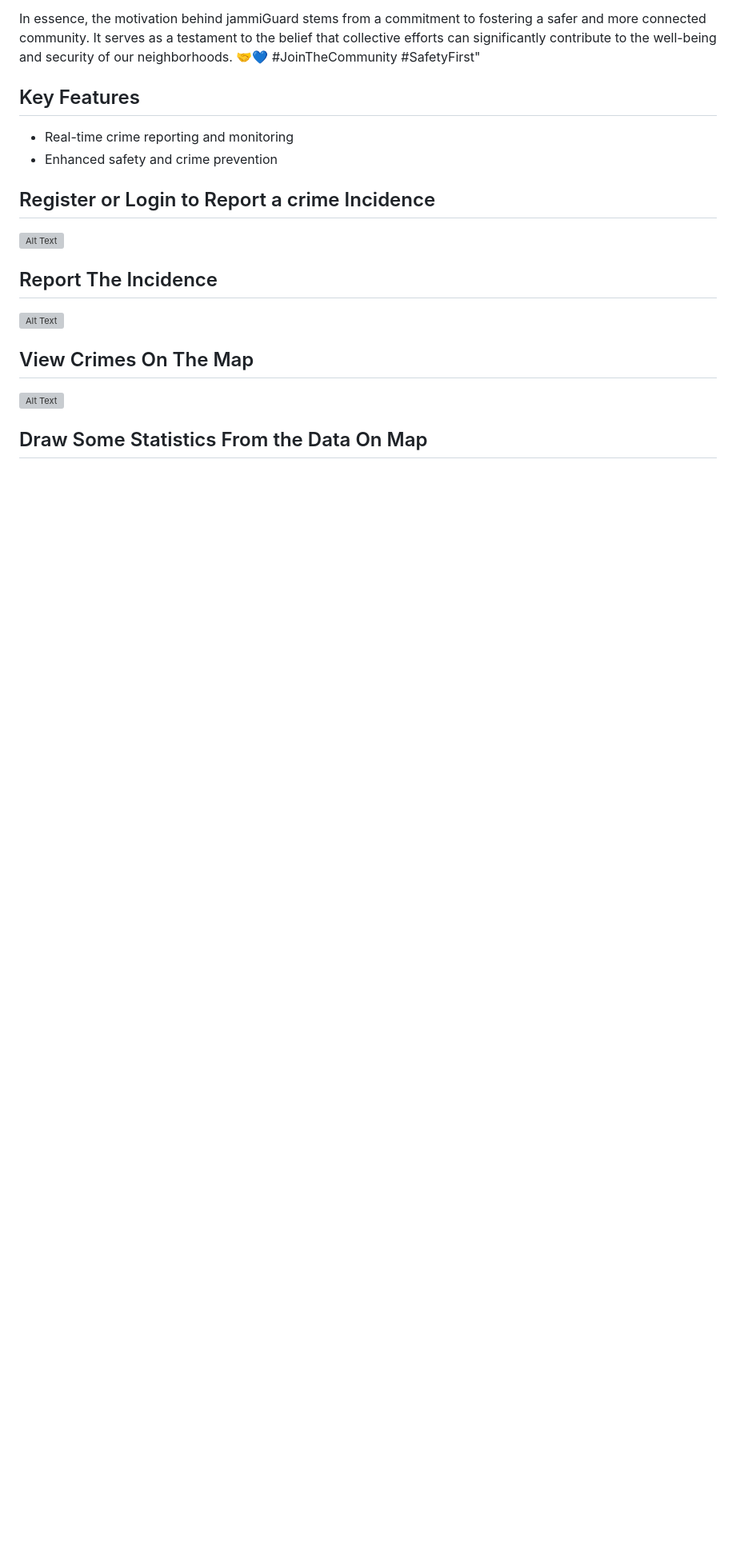
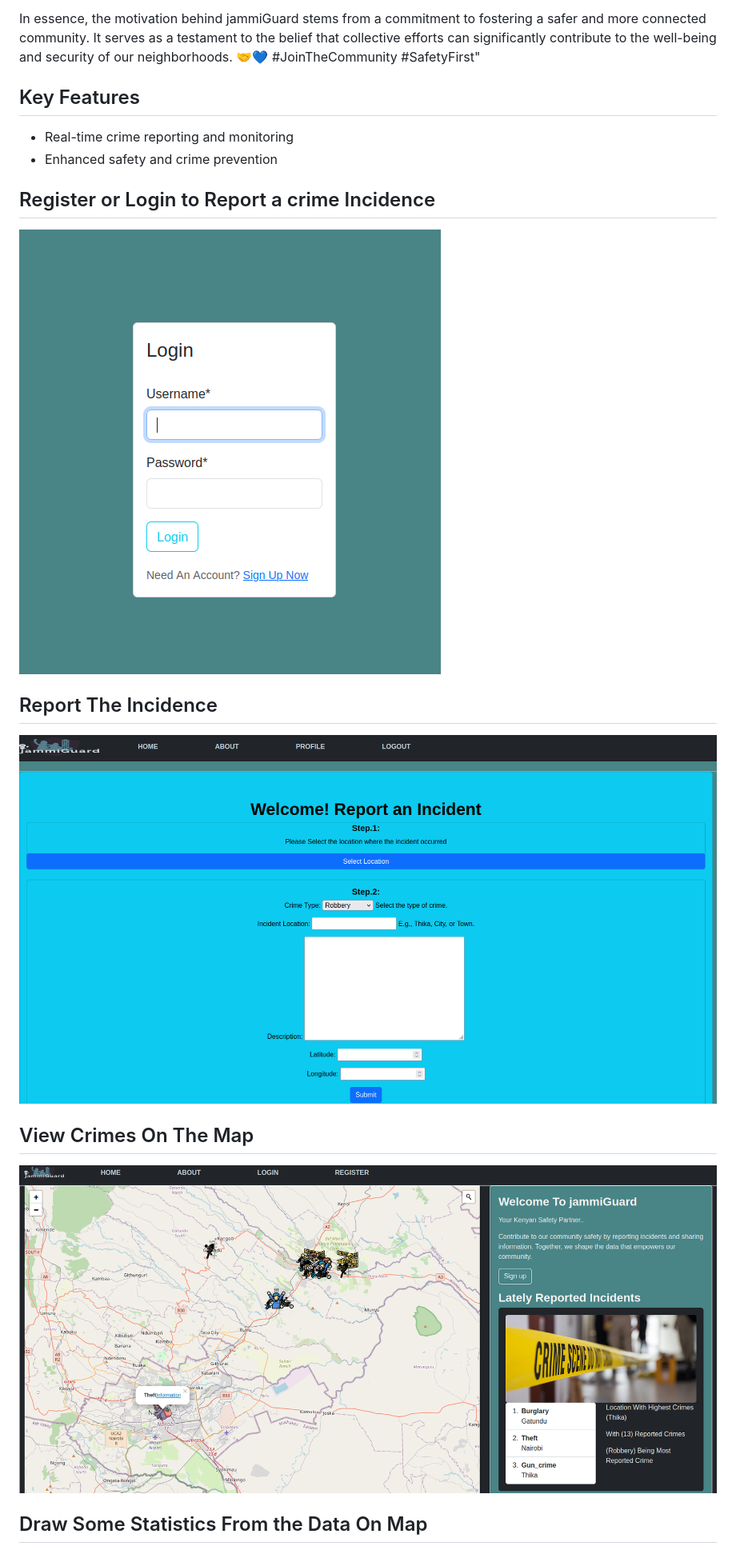
Before and after one commit to eddybrownent/jammiGuard_app, a Markdown page: README.md, the part around one of its changes. Shown at 80% size. GitHub-like rendering; blank space fills up the shorter version; grey boxes are pictures that could not be loaded.

Commit message:
improving  the README.md

```diff
--- a/README.md
+++ b/README.md
@@ -34,12 +34,12 @@ In essence, the motivation behind jammiGuard stems from a commitment to fosterin
 - Enhanced safety and crime prevention
 
 ## Register or Login to Report a crime Incidence
-![Alt Text](https://github.com/eddybrownent/jammiGuard_app/screenshots/Screenshot_2023-11-14_12-36-16.png)
+![Alt Text](https://github.com/eddybrownent/jammiGuard_app/blob/main/screenshots/Screenshot_2023-11-14_12-36-16.png)
 
 ## Report The Incidence
-![Alt Text](https://github.com/eddybrownent/jammiGuard_app/screenshots/Screenshot_2023-11-14_12-19-28.png)
+![Alt Text](https://github.com/eddybrownent/jammiGuard_app/blob/main/screenshots/Screenshot_2023-11-14_12-19-28.png)
 
 ## View Crimes On The Map
-![Alt Text](https://github.com/eddybrownent/jammiGuard_app/screenshots/Screenshot_2023-11-14_12-35-35.png)
+![Alt Text](https://github.com/eddybrownent/jammiGuard_app/blob/main/screenshots/Screenshot_2023-11-14_12-35-35.png)
 
 ## Draw Some Statistics From the Data On Map
```
Also changed, not shown: other parts of README.md (+2 -2 lines).
